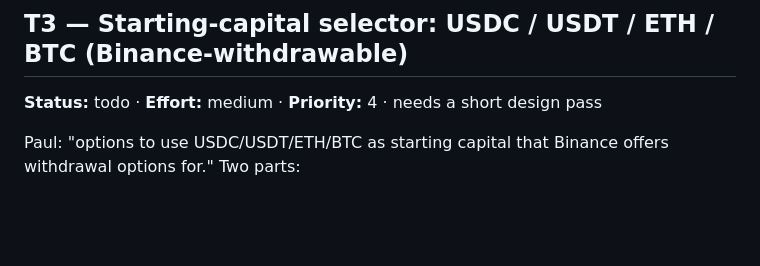
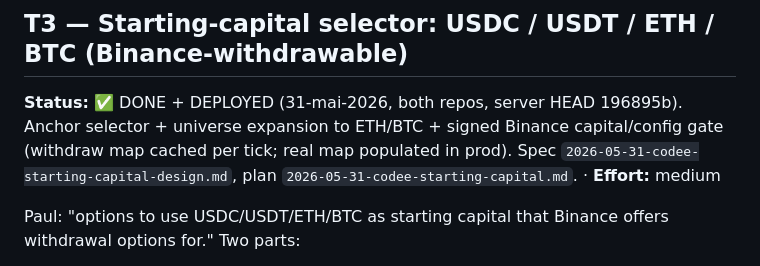
Before and after one commit to AlexandrecamargoEu/AAVE_STRAT, a Markdown page: docs/codee-backlog.md, the part around the change. Rendered like a GitHub page; blank space fills up the shorter version.

Commit message:
Backlog: mark T3 (starting-capital anchor + Binance gate) done + deployed

```diff
--- a/docs/codee-backlog.md
+++ b/docs/codee-backlog.md
@@ -53,7 +53,7 @@ flag + let the user toggle (consistent with "never silently drop").
 
 ## T3 — Starting-capital selector: USDC / USDT / ETH / BTC (Binance-withdrawable)
 
-**Status:** todo · **Effort:** medium · **Priority:** 4 · needs a short design pass
+**Status:** ✅ DONE + DEPLOYED (31-mai-2026, both repos, server HEAD 196895b). Anchor selector + universe expansion to ETH/BTC + signed Binance capital/config gate (withdraw map cached per tick; real map populated in prod). Spec `2026-05-31-codee-starting-capital-design.md`, plan `2026-05-31-codee-starting-capital.md`. · **Effort:** medium
 
 Paul: "options to use USDC/USDT/ETH/BTC as starting capital that Binance offers withdrawal
 options for." Two parts:
```
